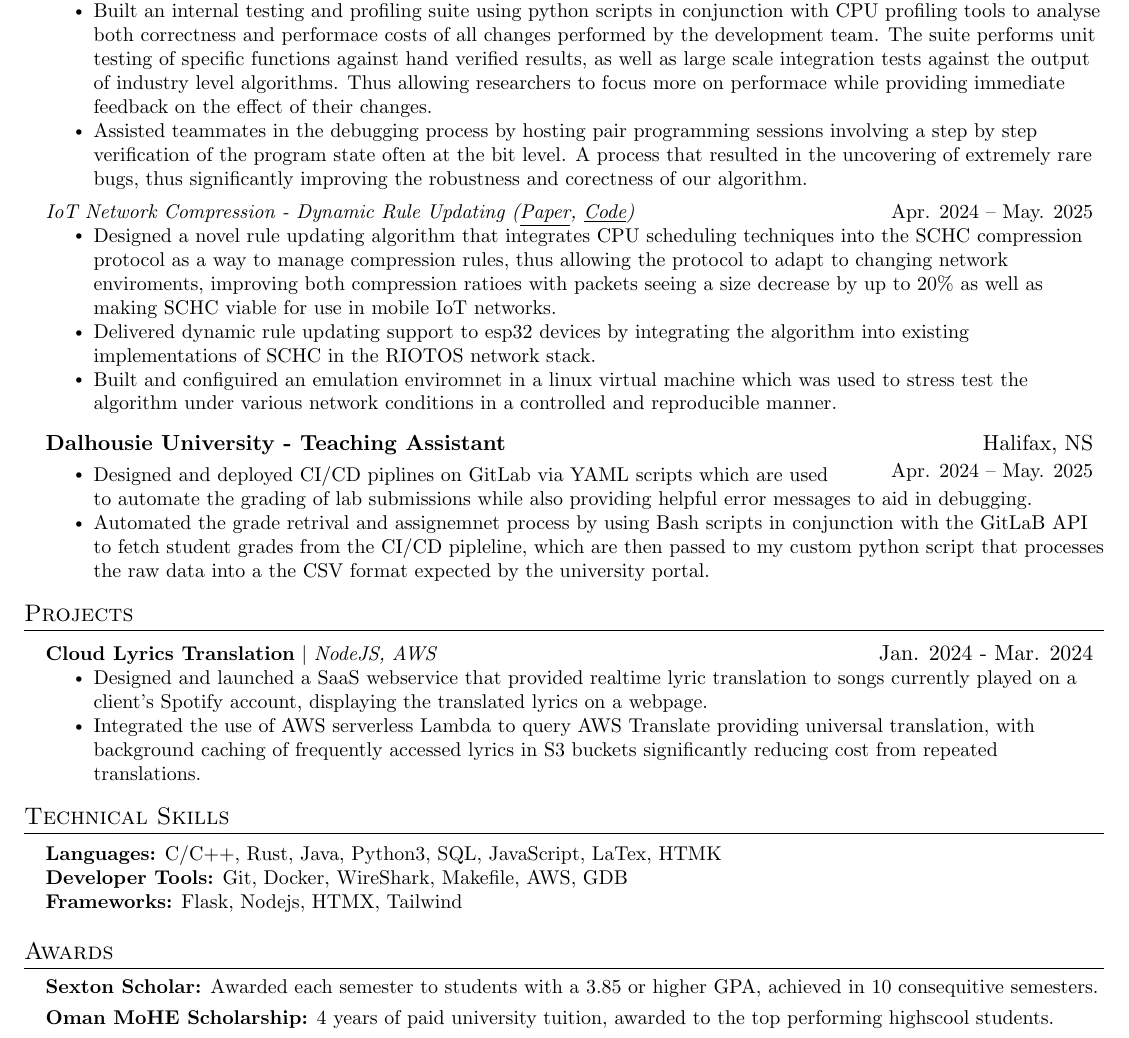
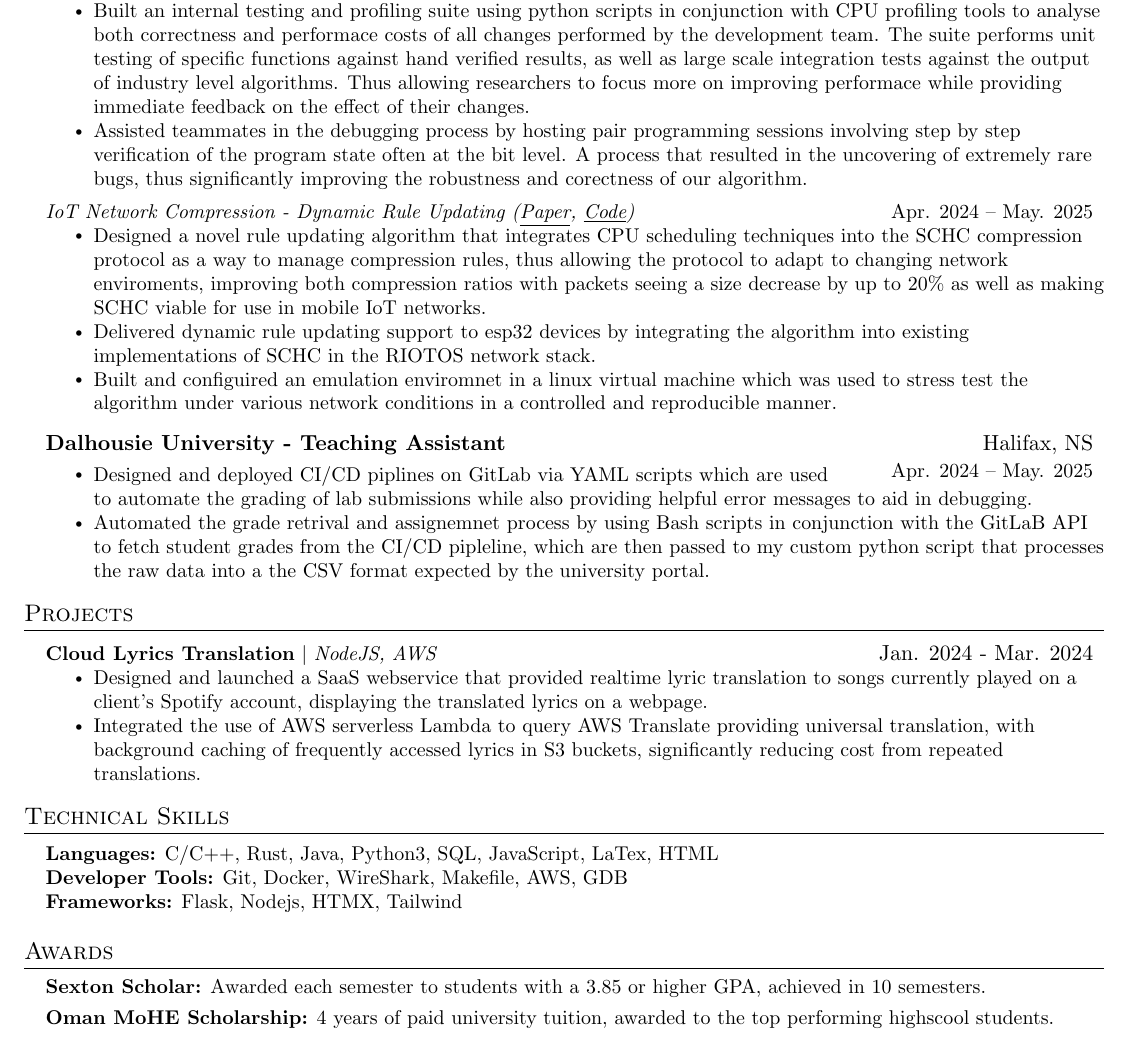
Before and after one commit to pthread-me/resume, a LaTeX CV (v2/resume.tex): part of the page, cut so that both start at the same text. Compiled offline with pdfLaTeX.

Commit message:
spell check

```diff
--- a/v2/resume.tex
+++ b/v2/resume.tex
@@ -125,8 +125,8 @@ $|$
 				}
         \resumeItem{Built an internal testing and profiling suite using python scripts in conjunction with CPU profiling tools to analyse both correctness
 					and performace costs of all changes performed by the development team. The suite performs unit testing of specific functions against hand verified results, as
-			well as large scale integration tests against the output of industry level algorithms. Thus allowing researchers to focus more on performace while providing immediate feedback on the effect of their changes.}
-				\resumeItem{Assisted teammates in the debugging process by hosting pair programming sessions involving a step by step verification of the program state often at the bit level. A process
+			well as large scale integration tests against the output of industry level algorithms. Thus allowing researchers to focus more on improving performace while providing immediate feedback on the effect of their changes.}
+				\resumeItem{Assisted teammates in the debugging process by hosting pair programming sessions involving step by step verification of the program state often at the bit level. A process
 				that resulted in the uncovering of extremely rare bugs, thus significantly improving the
 			robustness and corectness of our algorithm.}
       \resumeItemListEnd
@@ -138,7 +138,7 @@ $|$
       \resumeItemListStart
 				\resumeItem{Designed a novel rule updating algorithm that integrates CPU scheduling techniques into the
 				SCHC compression protocol as a way to manage compression rules, thus allowing the protocol to adapt to changing network enviroments,
-				improving both compression ratioes with packets seeing a size decrease by up to 20\% as well as making SCHC viable for use in mobile
+				improving both compression ratios with packets seeing a size decrease by up to 20\% as well as making SCHC viable for use in mobile
 				IoT networks.}
 				\resumeItem{Delivered dynamic rule updating support to esp32 devices by integrating the algorithm into existing
 				implementations of SCHC in the RIOTOS network stack.}
@@ -172,7 +172,7 @@ $|$
           \resumeItemListStart
             \resumeItem{Designed and launched a SaaS webservice that provided realtime lyric translation to songs currently played on a client's Spotify account, displaying the translated lyrics on a webpage.}
 						\resumeItem{Integrated the use of AWS serverless Lambda to query AWS Translate providing universal translation, with background
-						caching of frequently accessed lyrics in S3 buckets significantly reducing cost from repeated translations.}
+						caching of frequently accessed lyrics in S3 buckets, significantly reducing cost from repeated translations.}
           %  \resumeItem{Manually deployed all cloud resources from the provisioning of resources to the API gateway and access control configurations ensuring fine tuned control with only the minimal resource needed being used}
 
 						\resumeItemListEnd
@@ -191,7 +191,7 @@ $|$
 \section{Technical Skills}
  \begin{itemize}[leftmargin=0.15in, label={}]
     \small{\item{
-     \textbf{Languages:}{ C/C++, Rust, Java, Python3, SQL, JavaScript, LaTex, HTMK} \\
+     \textbf{Languages:}{ C/C++, Rust, Java, Python3, SQL, JavaScript, LaTex, HTML} \\
      \textbf{Developer Tools:}{ Git, Docker, WireShark, Makefile, AWS, GDB} \\
      \textbf{Frameworks:}{ Flask, Nodejs, HTMX, Tailwind} \\
     }}
@@ -201,7 +201,7 @@ $|$
  \begin{itemize}[leftmargin=0.15in, label={}]
     \small{\item{
 
-     \textbf{Sexton Scholar:}{ Awarded each semester to students with a 3.85 or higher GPA, achieved in 10 consequitive semesters.}
+     \textbf{Sexton Scholar:}{ Awarded each semester to students with a 3.85 or higher GPA, achieved in 10 semesters.}
 
     \textbf{Oman MoHE Scholarship:}{ 4 years of paid university tuition, awarded to the top performing highscool students.}
     }}
```
Also changed, not shown: v2/resume.pdf.
